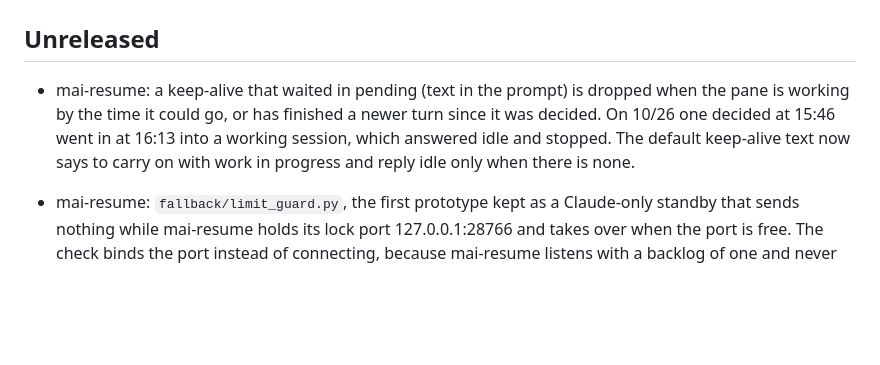
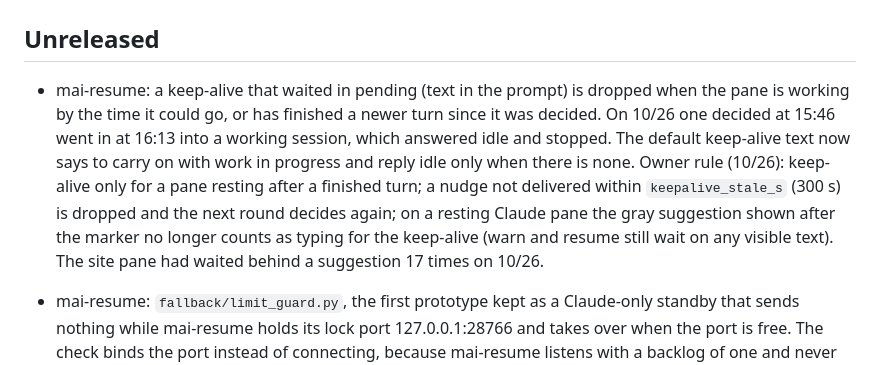
Before and after one commit to vfxpedia/mai-tools, a Markdown page: CHANGELOG.md, the part around the change. Drawn GitHub-style; blank space fills up the shorter version.

Commit message:
mai-resume: changelog for the resting-pane keep-alive rules
Co-Authored-By: Claude Opus 5.5 <noreply@anthropic.com>

```diff
--- a/CHANGELOG.md
+++ b/CHANGELOG.md
@@ -2,7 +2,7 @@
 
 ## Unreleased
 
-- mai-resume: a keep-alive that waited in pending (text in the prompt) is dropped when the pane is working by the time it could go, or has finished a newer turn since it was decided. On 10/26 one decided at 15:46 went in at 16:13 into a working session, which answered idle and stopped. The default keep-alive text now says to carry on with work in progress and reply idle only when there is none.
+- mai-resume: a keep-alive that waited in pending (text in the prompt) is dropped when the pane is working by the time it could go, or has finished a newer turn since it was decided. On 10/26 one decided at 15:46 went in at 16:13 into a working session, which answered idle and stopped. The default keep-alive text now says to carry on with work in progress and reply idle only when there is none. Owner rule (10/26): keep-alive only for a pane resting after a finished turn; a nudge not delivered within `keepalive_stale_s` (300 s) is dropped and the next round decides again; on a resting Claude pane the gray suggestion shown after the marker no longer counts as typing for the keep-alive (warn and resume still wait on any visible text). The site pane had waited behind a suggestion 17 times on 10/26.
 
 - mai-resume: `fallback/limit_guard.py`, the first prototype kept as a Claude-only standby that sends nothing while mai-resume holds its lock port 127.0.0.1:28766 and takes over when the port is free. The check binds the port instead of connecting, because mai-resume listens with a backlog of one and never accepts, so connect probes time out while it is alive (measured 10/26). Example config, tests.
 
```
